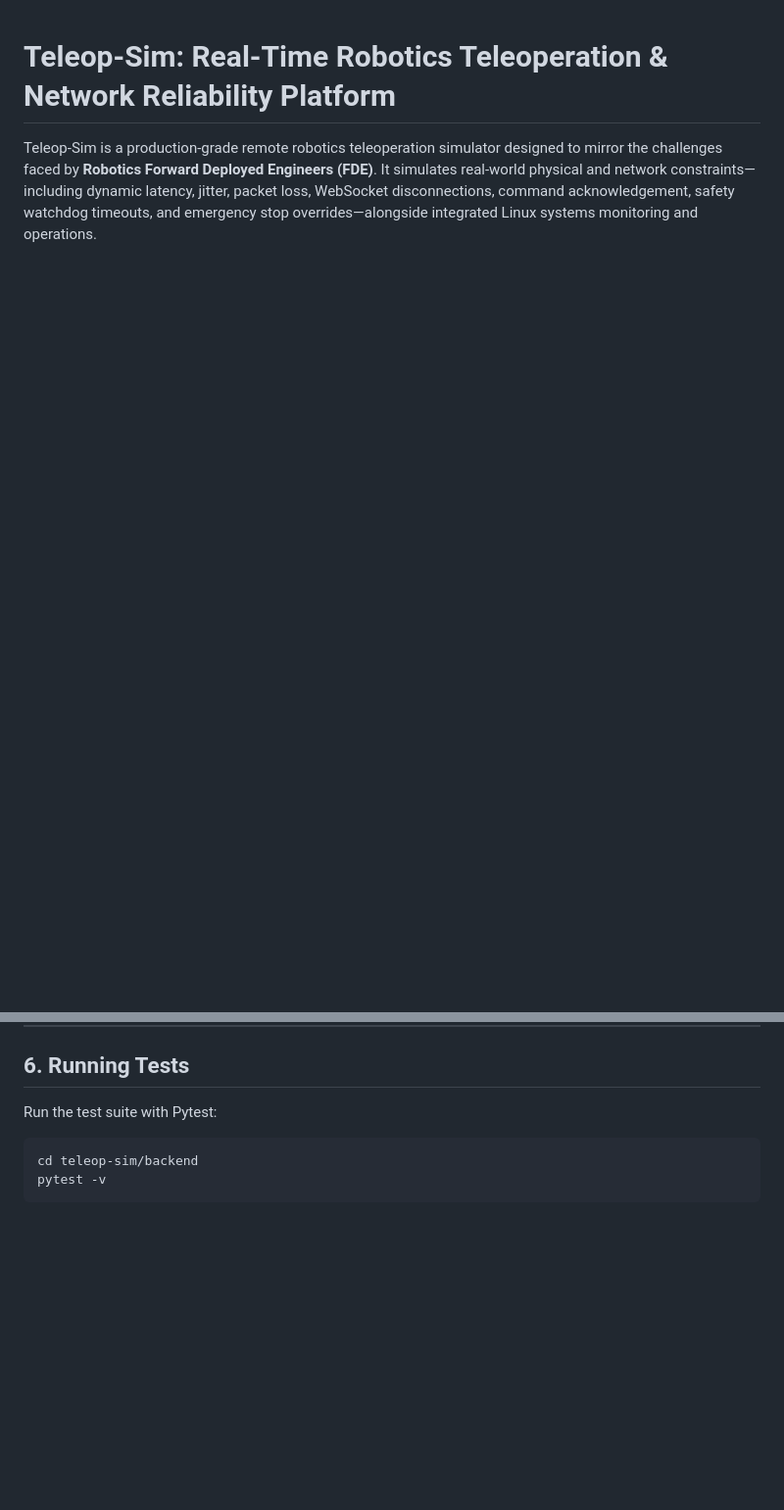
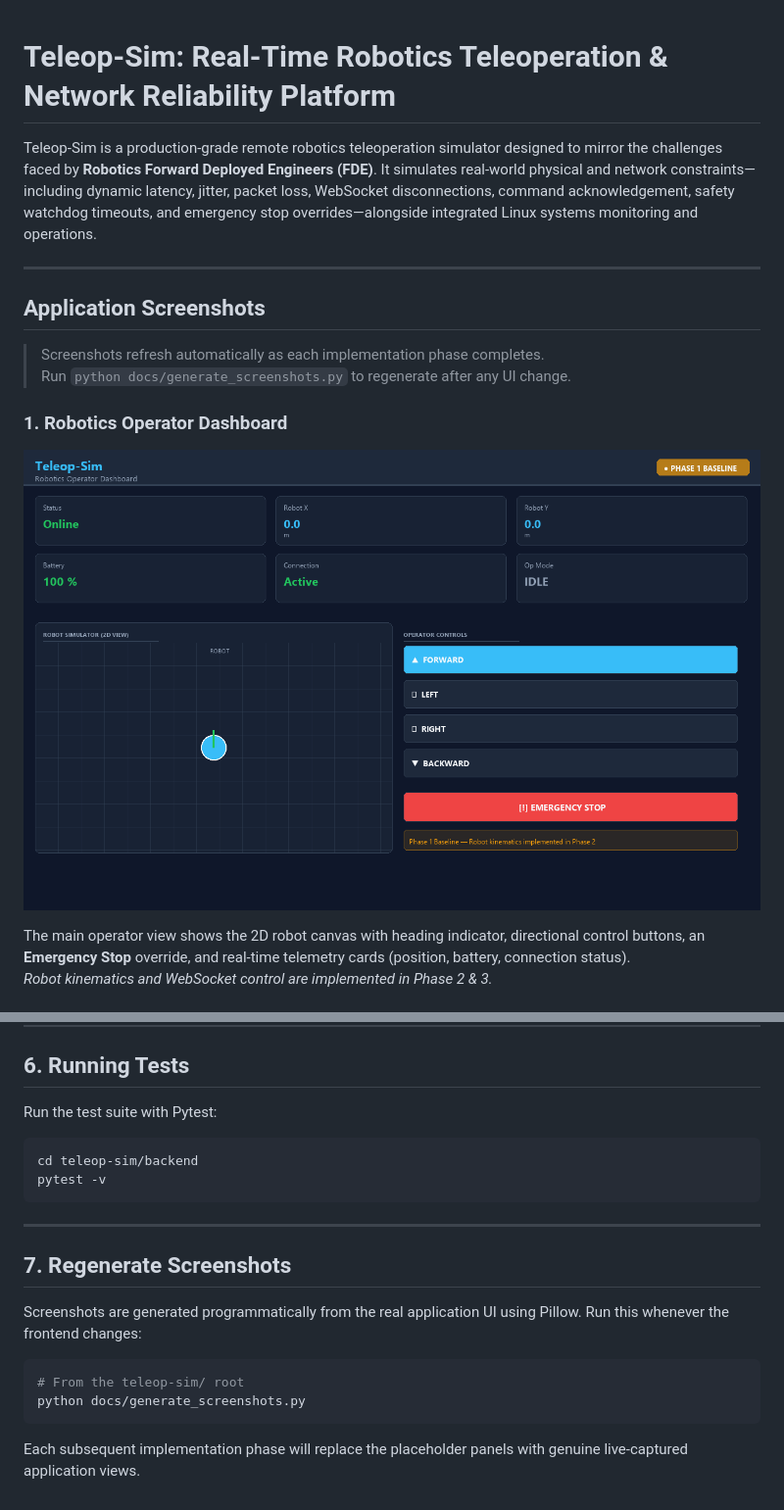
Before and after one commit to sunilkumar2170/robot-teleoperation-platform, a Markdown page: README.md, 2 parts joined by grey strips. Shown at 98% size. Drawn GitHub-style; pictures changed too: docs/images/teleop-dashboard.png (added); blank space fills up the shorter version.

````diff
--- a/README.md
+++ b/README.md
@@ -1,3 +1,18 @@
 # Teleop-Sim: Real-Time Robotics Teleoperation & Network Reliability Platform
 
 Teleop-Sim is a production-grade remote robotics teleoperation simulator designed to mirror the challenges faced by **Robotics Forward Deployed Engineers (FDE)**. It simulates real-world physical and network constraints—including dynamic latency, jitter, packet loss, WebSocket disconnections, command acknowledgement, safety watchdog timeouts, and emergency stop overrides—alongside integrated Linux systems monitoring and operations.
+
+---
+
+## Application Screenshots
+
+> Screenshots refresh automatically as each implementation phase completes.
+> Run `python docs/generate_screenshots.py` to regenerate after any UI change.
+
+### 1. Robotics Operator Dashboard
+<!-- Phase 2+ : HTML5 Canvas robot, WASD controls, battery & status telemetry -->
+![Teleop-Sim Operator Dashboard — 2D robot canvas, direction controls, emergency stop, and live status cards](docs/images/teleop-dashboard.png)
+
+The main operator view shows the 2D robot canvas with heading indicator, directional control buttons, an **Emergency Stop** override, and real-time telemetry cards (position, battery, connection status).
+*Robot kinematics and WebSocket control are implemented in Phase 2 & 3.*
+
@@ -162,3 +194,16 @@ Run the test suite with Pytest:
 cd teleop-sim/backend
 pytest -v
 ```
+
+---
+
+## 7. Regenerate Screenshots
+
+Screenshots are generated programmatically from the real application UI using Pillow. Run this whenever the frontend changes:
+
+```bash
+# From the teleop-sim/ root
+python docs/generate_screenshots.py
+```
+
+Each subsequent implementation phase will replace the placeholder panels with genuine live-captured application views.
````
Also changed, not shown: other parts of README.md (+17 -0 lines), docs/images/linux-monitoring.png (added), docs/images/network-monitoring.png (added), 1 other file.
